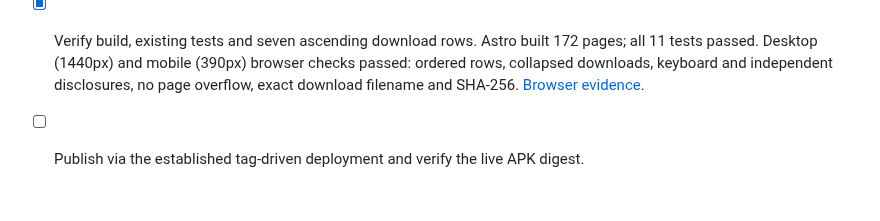
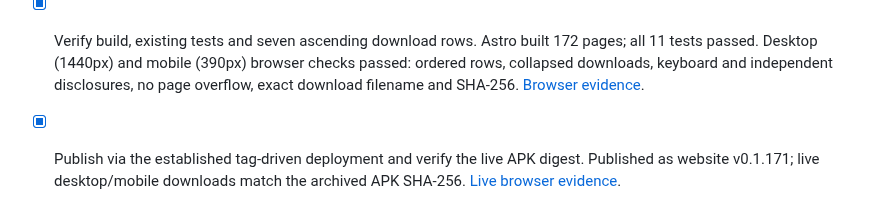
Before and after one commit to wbniv/indri.studio, a Markdown page: docs/plans/2026-10-05-finding-your-way-milestones.md, the part around the change. GitHub-like rendering.

Commit message:
Record verified live v0.6 APK publication

```diff
--- a/docs/plans/2026-10-05-finding-your-way-milestones.md
+++ b/docs/plans/2026-10-05-finding-your-way-milestones.md
@@ -186,4 +186,4 @@ Publish the exact archived iteration E APK as the seventh ascending milestone. T
 - [x] Describe A–E artwork, ending effects and surgery, with source checkpoint `b90655a`, 1,960 native checks and four TV tours. Disclose pending phone acceptance and framing/culling/performance limitations.
 - [x] Update the roadmap: v0.7 polish and v0.8 optimization.
 - [x] Verify build, existing tests and seven ascending download rows. Astro built 172 pages; all 11 tests passed. Desktop (1440px) and mobile (390px) browser checks passed: ordered rows, collapsed downloads, keyboard and independent disclosures, no page overflow, exact download filename and SHA-256. [Browser evidence](2026-10-05-finding-your-way-milestones/artwork-v06-preview-checks.json).
-- [ ] Publish via the established tag-driven deployment and verify the live APK digest.
+- [x] Publish via the established tag-driven deployment and verify the live APK digest. Published as website v0.1.171; live desktop/mobile downloads match the archived APK SHA-256. [Live browser evidence](2026-10-05-finding-your-way-milestones/artwork-v06-live-checks.json).
```
Also changed, not shown: docs/plans/2026-10-05-finding-your-way-milestones/artwork-v06-live-row-1440.png (added), docs/plans/2026-10-05-finding-your-way-milestones/artwork-v06-live-row-390.png (added), 1 other file.
